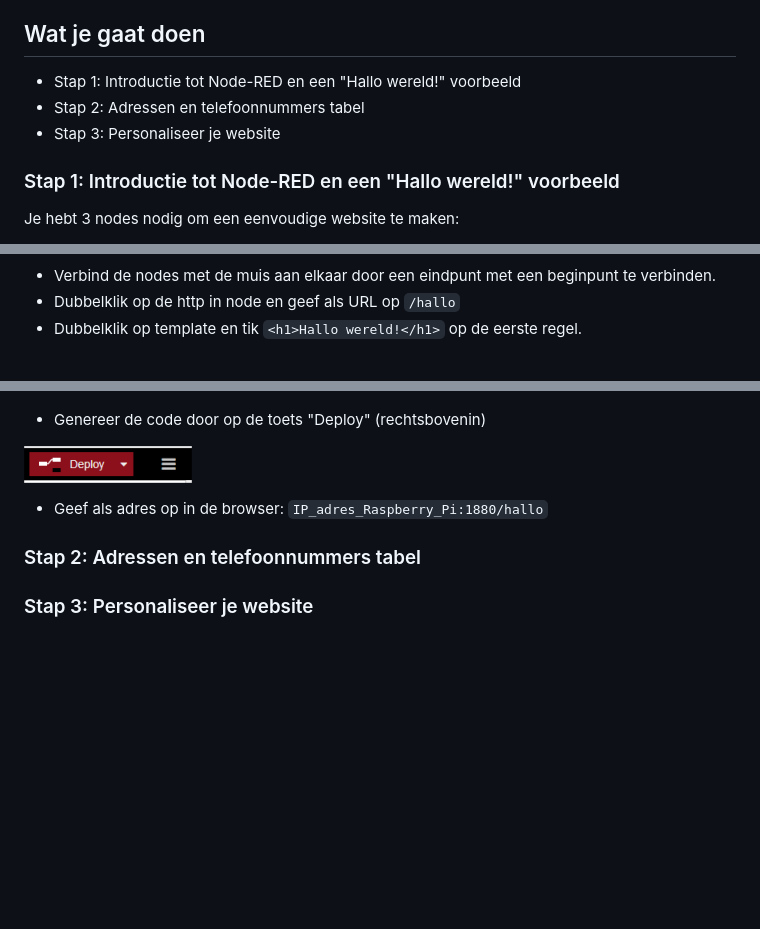
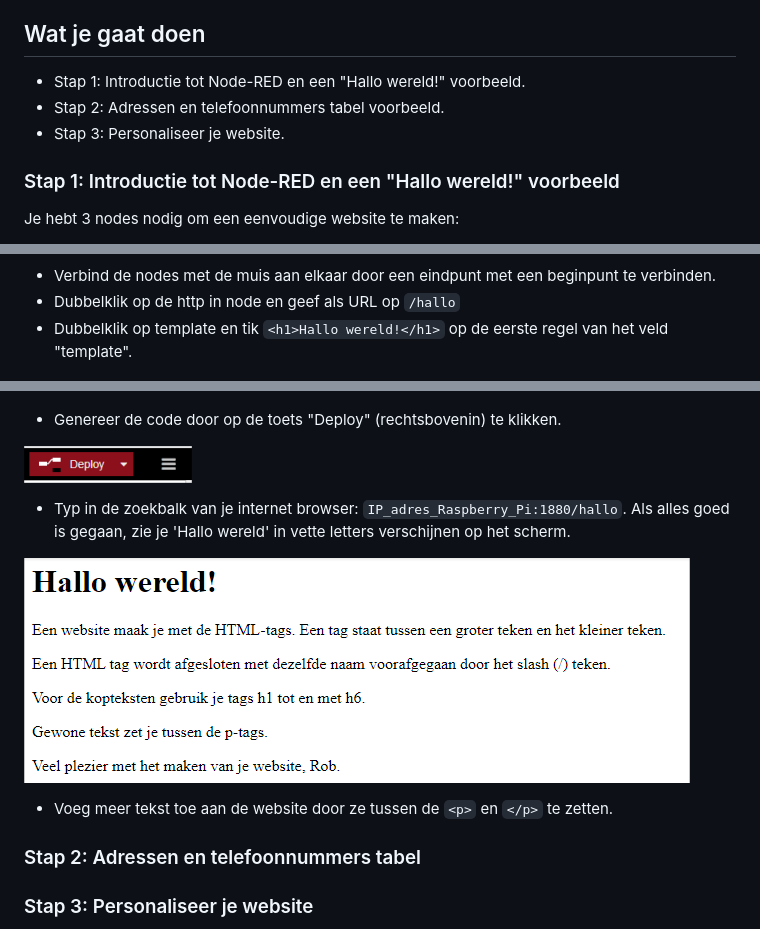
Before and after one commit to rbontekoe/RASPIKIDS, a Markdown page: docs/src/chapter6.md, 3 parts joined by grey strips. Rendered like a GitHub page; pictures changed too: docs/src/assets/fig_4.png (added); blank space fills up the shorter version.

Commit message:
update cursus

```diff
--- a/docs/src/chapter6.md
+++ b/docs/src/chapter6.md
@@ -16,9 +16,9 @@ Pages = ["chapter6.md"]
 
 ## Wat je gaat doen
 
-- Stap 1: Introductie tot Node-RED en een "Hallo wereld!" voorbeeld
-- Stap 2: Adressen en telefoonnummers tabel
-- Stap 3: Personaliseer je website
+- Stap 1: Introductie tot Node-RED en een "Hallo wereld!" voorbeeld.
+- Stap 2: Adressen en telefoonnummers tabel voorbeeld.
+- Stap 3: Personaliseer je website.
 
 ### Stap 1: Introductie tot Node-RED en een "Hallo wereld!" voorbeeld
 
@@ -35,15 +35,19 @@ Voer de volgende stappen uit:
 
 - Verbind de nodes met de muis aan elkaar door een eindpunt met een beginpunt te verbinden.
 - Dubbelklik op de http in node en geef als URL op `/hallo`
-- Dubbelklik op template en tik `<h1>Hallo wereld!</h1>` op de eerste regel.
+- Dubbelklik op template en tik `<h1>Hallo wereld!</h1>` op de eerste regel van het veld "template".
 
 ![fig 2](assets/fig_2.png)
 
-- Genereer de code door op de toets "Deploy" (rechtsbovenin)
+- Genereer de code door op de toets "Deploy" (rechtsbovenin) te klikken.
 
 ![fig_3](assets/fig_3.png)
 
-- Geef als adres op in de browser: `IP_adres_Raspberry_Pi:1880/hallo`
+- Typ in de zoekbalk van je internet browser: `IP_adres_Raspberry_Pi:1880/hallo`. Als alles goed is gegaan, zie je 'Hallo wereld' in vette letters verschijnen op het scherm.
+
+![fig_4](assets/fig_4.png)
+
+- Voeg meer tekst toe aan de website door ze tussen de `<p>` en `</p>` te zetten.
 
 ### Stap 2: Adressen en telefoonnummers tabel
 
```
Also changed, not shown: 3 other files.
